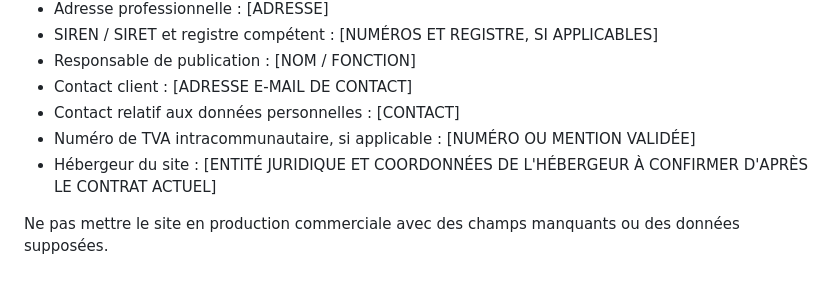
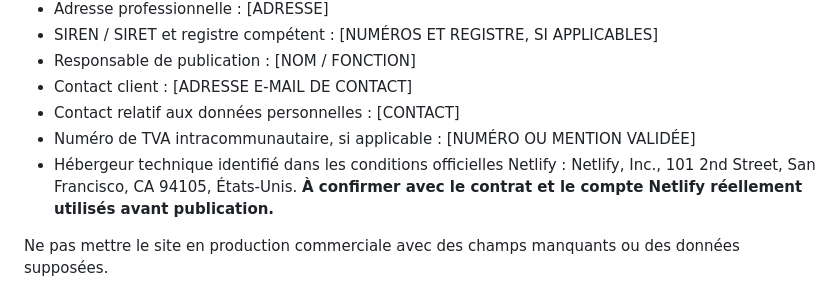
Before and after one commit to sebbaghdavid-crypto/RECUPERE, a Markdown page: LEGAL_CONTENT_DRAFT.md, the part around the change. GitHub-like rendering.

Commit message:
Add verified Netlify hoster details as provisional legal draft

```diff
--- a/LEGAL_CONTENT_DRAFT.md
+++ b/LEGAL_CONTENT_DRAFT.md
@@ -13,7 +13,7 @@
 - Contact client : [ADRESSE E-MAIL DE CONTACT]
 - Contact relatif aux données personnelles : [CONTACT]
 - Numéro de TVA intracommunautaire, si applicable : [NUMÉRO OU MENTION VALIDÉE]
-- Hébergeur du site : [ENTITÉ JURIDIQUE ET COORDONNÉES DE L'HÉBERGEUR À CONFIRMER D'APRÈS LE CONTRAT ACTUEL]
+- Hébergeur technique identifié dans les conditions officielles Netlify : Netlify, Inc., 101 2nd Street, San Francisco, CA 94105, États-Unis. **À confirmer avec le contrat et le compte Netlify réellement utilisés avant publication.**
 
 Ne pas mettre le site en production commerciale avec des champs manquants ou des données supposées.
 
```
